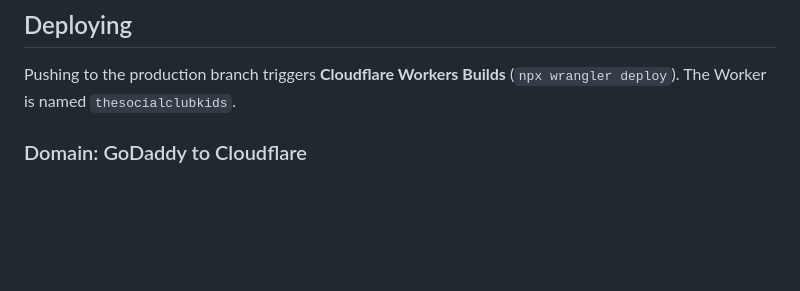
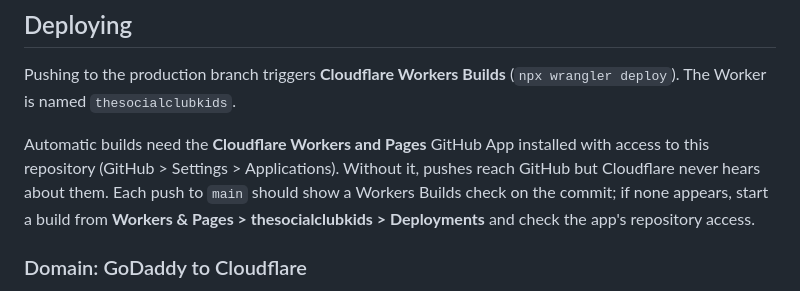
Before and after one commit to henrymosk1011/thesocialclubkids-website, a Markdown page: README.md, the part around the change. GitHub-like rendering; blank space fills up the shorter version.

Commit message:
Document the GitHub App that auto deploys need
Co-Authored-By: Claude Opus 5.5 <noreply@anthropic.com>
Claude-Session: https://claude.ai/code/session_01Ft6wrFtBLRFtkvgg51imQF

```diff
--- a/README.md
+++ b/README.md
@@ -50,6 +50,8 @@ npm run dev                      # http://localhost:8787
 ## Deploying
 
 Pushing to the production branch triggers **Cloudflare Workers Builds** (`npx wrangler deploy`). The Worker is named `thesocialclubkids`.
+
+Automatic builds need the **Cloudflare Workers and Pages** GitHub App installed with access to this repository (GitHub > Settings > Applications). Without it, pushes reach GitHub but Cloudflare never hears about them. Each push to `main` should show a Workers Builds check on the commit; if none appears, start a build from **Workers & Pages > thesocialclubkids > Deployments** and check the app's repository access.
 
 ### Domain: GoDaddy to Cloudflare
 
```
